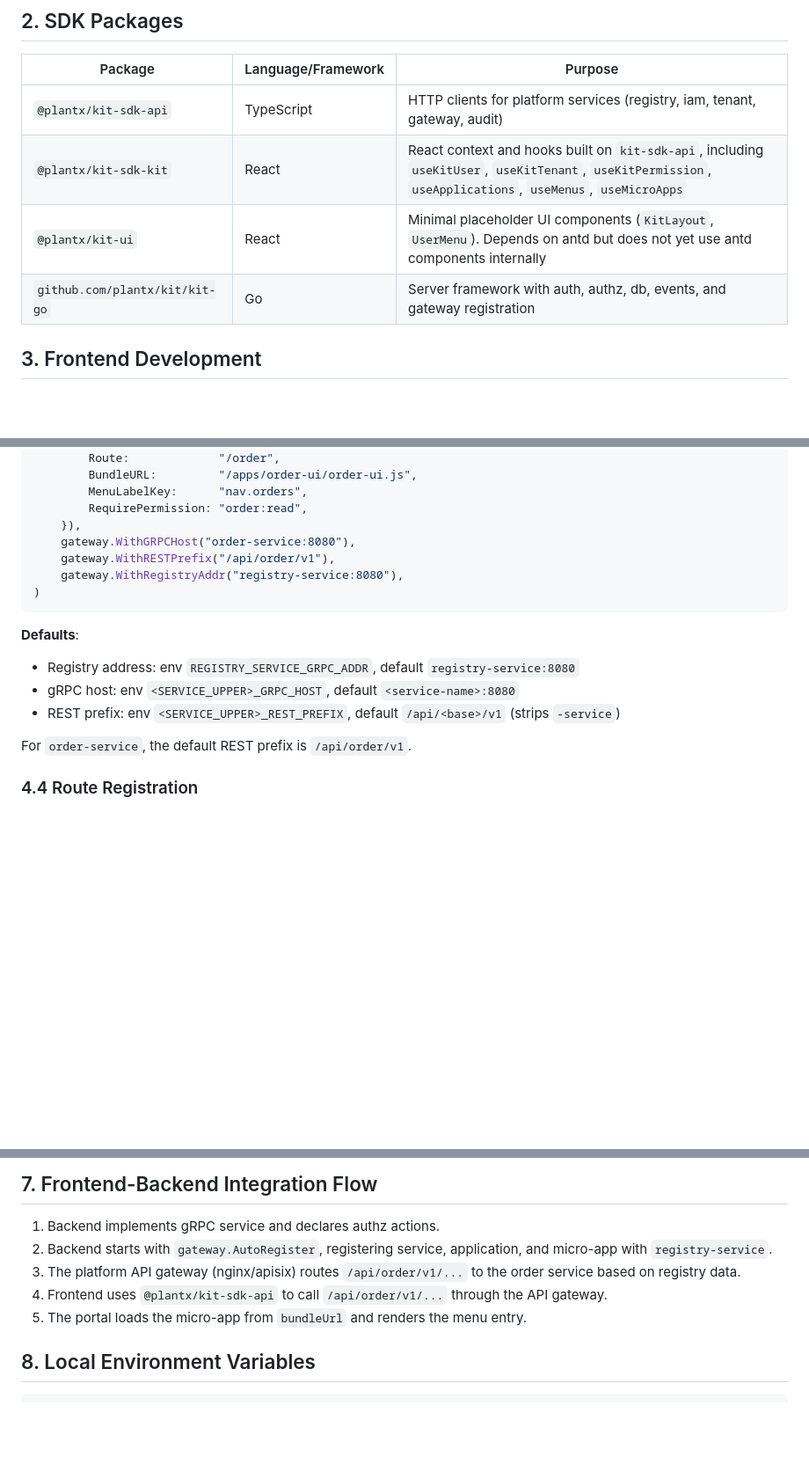
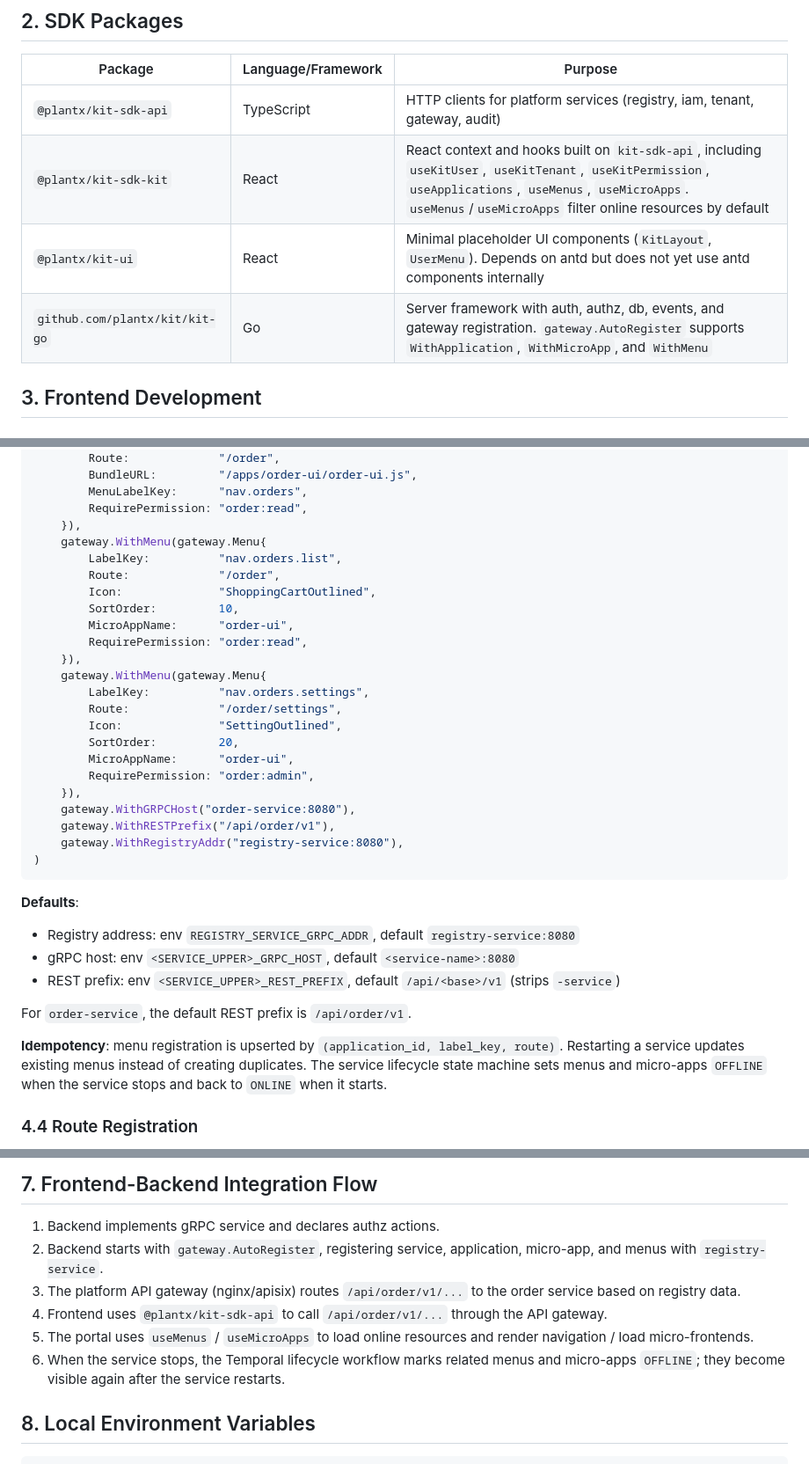
Before and after one commit to juncaifeng/plantx, a Markdown page: skills/sdk-usage-guide/SKILL.md, 3 parts joined by grey strips. Shown at 88% size. GitHub-like rendering; blank space fills up the shorter version.

Commit message:
docs(skills): update sdk-usage-guide for WithMenu and online filtering
- Document gateway.WithMenu for registering portal menus.
- Document useMenus/useMicroApps default ONLINE filtering and includeOffline option.
- Add lifecycle and idempotency notes.
- Bump skill version to 1.2.

```diff
--- a/skills/sdk-usage-guide/SKILL.md
+++ b/skills/sdk-usage-guide/SKILL.md
@@ -37,9 +37,9 @@ PlantX is a multi-tenant micro-frontend + microservices platform:
 | Package | Language/Framework | Purpose |
 |---------|-------------------|---------|
 | `@plantx/kit-sdk-api` | TypeScript | HTTP clients for platform services (registry, iam, tenant, gateway, audit) |
-| `@plantx/kit-sdk-kit` | React | React context and hooks built on `kit-sdk-api`, including `useKitUser`, `useKitTenant`, `useKitPermission`, `useApplications`, `useMenus`, `useMicroApps` |
+| `@plantx/kit-sdk-kit` | React | React context and hooks built on `kit-sdk-api`, including `useKitUser`, `useKitTenant`, `useKitPermission`, `useApplications`, `useMenus`, `useMicroApps`. `useMenus`/`useMicroApps` filter online resources by default |
 | `@plantx/kit-ui` | React | Minimal placeholder UI components (`KitLayout`, `UserMenu`). Depends on antd but does not yet use antd components internally |
-| `github.com/plantx/kit/kit-go` | Go | Server framework with auth, authz, db, events, and gateway registration |
+| `github.com/plantx/kit/kit-go` | Go | Server framework with auth, authz, db, events, and gateway registration. `gateway.AutoRegister` supports `WithApplication`, `WithMicroApp`, and `WithMenu` |
 
 ## 3. Frontend Development
 
@@ -306,6 +309,22 @@ gateway.AutoRegister("order-service",
         MenuLabelKey:      "nav.orders",
         RequirePermission: "order:read",
     }),
+    gateway.WithMenu(gateway.Menu{
+        LabelKey:          "nav.orders.list",
+        Route:             "/order",
+        Icon:              "ShoppingCartOutlined",
+        SortOrder:         10,
+        MicroAppName:      "order-ui",
+        RequirePermission: "order:read",
+    }),
+    gateway.WithMenu(gateway.Menu{
+        LabelKey:          "nav.orders.settings",
+        Route:             "/order/settings",
+        Icon:              "SettingOutlined",
+        SortOrder:         20,
+        MicroAppName:      "order-ui",
+        RequirePermission: "order:admin",
+    }),
     gateway.WithGRPCHost("order-service:8080"),
     gateway.WithRESTPrefix("/api/order/v1"),
     gateway.WithRegistryAddr("registry-service:8080"),
@@ -319,6 +338,8 @@ gateway.AutoRegister("order-service",
 - REST prefix: env `<SERVICE_UPPER>_REST_PREFIX`, default `/api/<base>/v1` (strips `-service`)
 
 For `order-service`, the default REST prefix is `/api/order/v1`.
+
+**Idempotency**: menu registration is upserted by `(application_id, label_key, route)`. Restarting a service updates existing menus instead of creating duplicates. The service lifecycle state machine sets menus and micro-apps `OFFLINE` when the service stops and back to `ONLINE` when it starts.
 
 ### 4.4 Route Registration
 
@@ -386,10 +407,11 @@ The platform portal uses these endpoints to render navigation and load micro-fro
 ## 7. Frontend-Backend Integration Flow
 
 1. Backend implements gRPC service and declares authz actions.
-2. Backend starts with `gateway.AutoRegister`, registering service, application, and micro-app with `registry-service`.
+2. Backend starts with `gateway.AutoRegister`, registering service, application, micro-app, and menus with `registry-service`.
 3. The platform API gateway (nginx/apisix) routes `/api/order/v1/...` to the order service based on registry data.
 4. Frontend uses `@plantx/kit-sdk-api` to call `/api/order/v1/...` through the API gateway.
-5. The portal loads the micro-app from `bundleUrl` and renders the menu entry.
+5. The portal uses `useMenus` / `useMicroApps` to load online resources and render navigation / load micro-frontends.
+6. When the service stops, the Temporal lifecycle workflow marks related menus and micro-apps `OFFLINE`; they become visible again after the service restarts.
 
 ## 8. Local Environment Variables
 
```
Also changed, not shown: other parts of skills/sdk-usage-guide/SKILL.md (+9 -4 lines).
